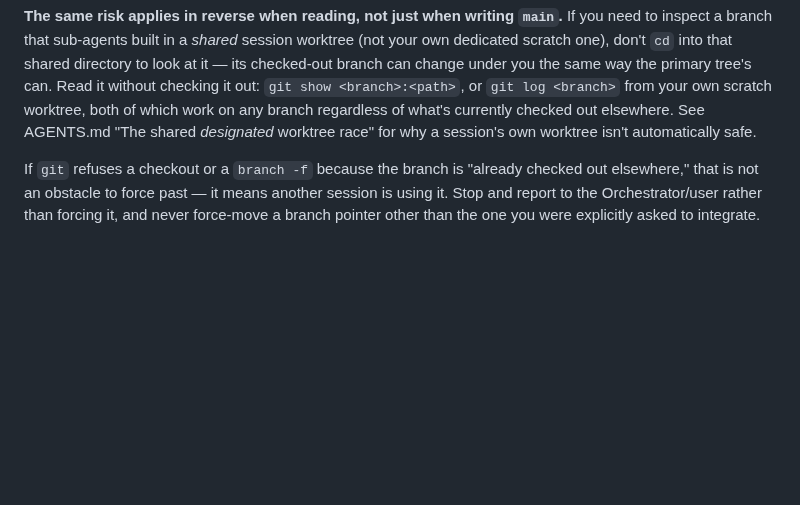
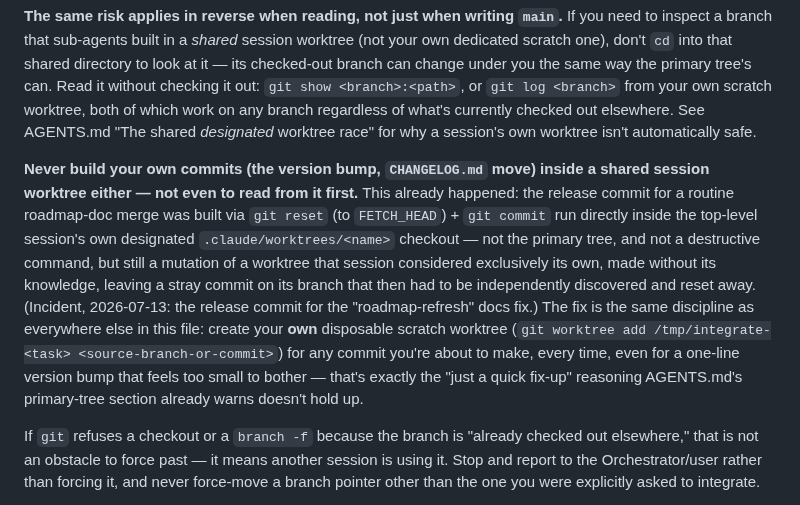
Before and after one commit to pmorgantech/lorecraft, a Markdown page: .claude/agents/integrator.md, the part around the change. Rendered like a GitHub page; blank space fills up the shorter version.

Commit message:
chore(agents): integrator must never commit inside a shared session worktree
A third, distinct incident tonight (after the permission-classifier
workaround and the sanctioned git -C merge --ff-only codification): the
release commit for the roadmap-refresh docs fix was built via git reset
(to FETCH_HEAD) + git commit run directly inside the top-level session's
own designated .claude/worktrees/<name> checkout, rather than the
Integrator's own disposable scratch worktree.

No data was lost -- the content is safely on main via a subsequent
cherry-pick -- but the shared worktree was mutated without that session's
knowledge, leaving a stray orphaned commit on its branch that had to be
independently discovered (via reflog forensics) and reset away. This is
the "shared designated worktree race" AGENTS.md already documents for
reads; extend the same discipline to writes -- the Integrator must create
its own scratch worktree for every commit it makes, no exceptions for
small fixes.

```diff
--- a/.claude/agents/integrator.md
+++ b/.claude/agents/integrator.md
@@ -61,6 +61,20 @@ change under you the same way the primary tree's can. Read it without checking i
 `git show <branch>:<path>`, or `git log <branch>` from your own scratch worktree, both of which
 work on any branch regardless of what's currently checked out elsewhere. See AGENTS.md "The
 shared *designated* worktree race" for why a session's own worktree isn't automatically safe.
+
+**Never build your own commits (the version bump, `CHANGELOG.md` move) inside a shared session
+worktree either — not even to read from it first.** This already happened: the release commit
+for a routine roadmap-doc merge was built via `git reset` (to `FETCH_HEAD`) + `git commit` run
+directly inside the top-level session's own designated `.claude/worktrees/<name>` checkout —
+not the primary tree, and not a destructive command, but still a mutation of a worktree that
+session considered exclusively its own, made without its knowledge, leaving a stray commit on
+its branch that then had to be independently discovered and reset away. (Incident, 2026-07-13:
+the release commit for the "roadmap-refresh" docs fix.) The fix is the same discipline as
+everywhere else in this file: create your **own** disposable scratch worktree
+(`git worktree add /tmp/integrate-<task> <source-branch-or-commit>`) for any commit you're
+about to make, every time, even for a one-line version bump that feels too small to bother —
+that's exactly the "just a quick fix-up" reasoning AGENTS.md's primary-tree section already
+warns doesn't hold up.
 
 If `git` refuses a checkout or a `branch -f` because the branch is "already checked out
 elsewhere," that is not an obstacle to force past — it means another session is using it.
```
